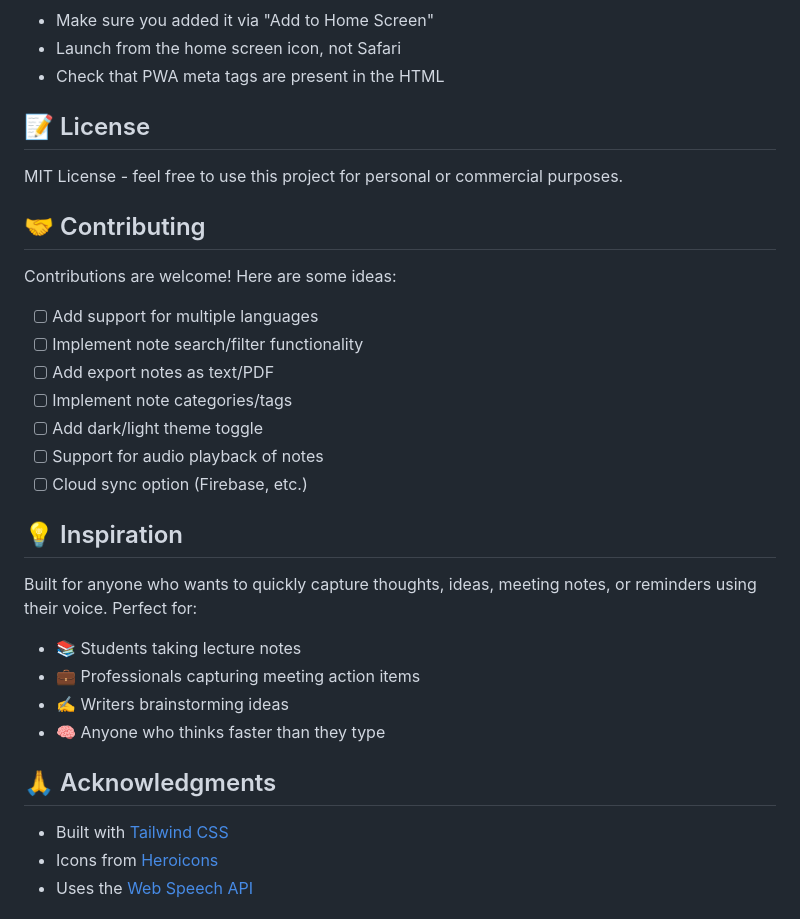
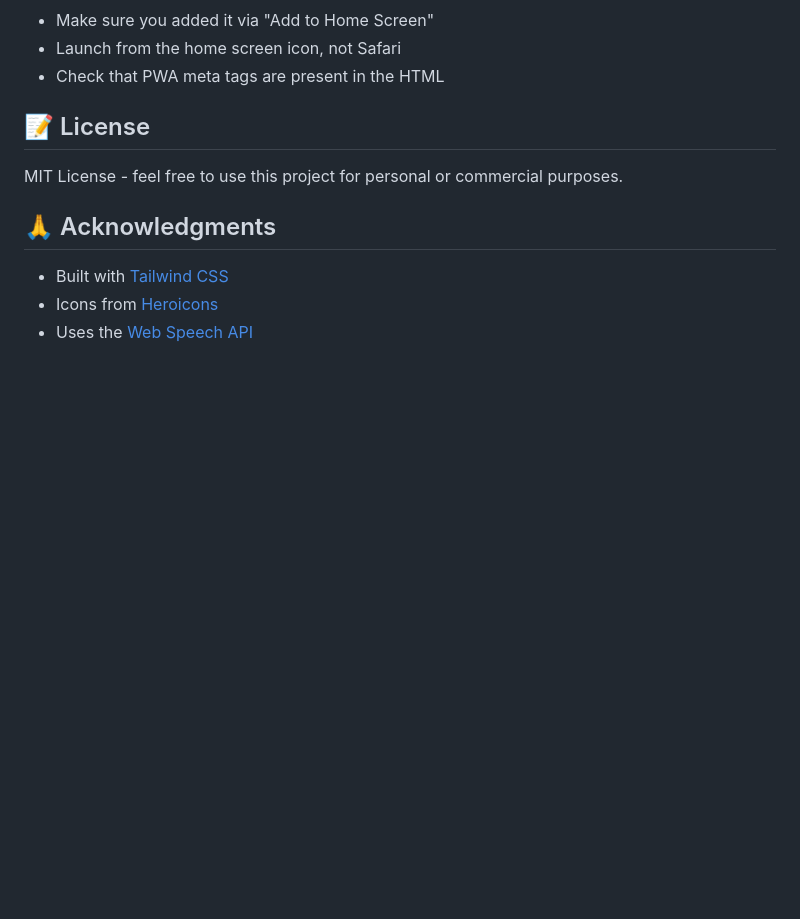
Before and after one commit to light-saber/voiceover, a Markdown page: README.md, the part around the change. GitHub-like rendering; blank space fills up the shorter version.

Commit message:
docs: remove Contributing and Inspiration sections from README

```diff
--- a/README.md
+++ b/README.md
@@ -178,27 +178,6 @@ recognition.interimResults = true;  // Show real-time results
 
 MIT License - feel free to use this project for personal or commercial purposes.
 
-## 🤝 Contributing
-
-Contributions are welcome! Here are some ideas:
-
-- [ ] Add support for multiple languages
-- [ ] Implement note search/filter functionality
-- [ ] Add export notes as text/PDF
-- [ ] Implement note categories/tags
-- [ ] Add dark/light theme toggle
-- [ ] Support for audio playback of notes
-- [ ] Cloud sync option (Firebase, etc.)
-
-## 💡 Inspiration
-
-Built for anyone who wants to quickly capture thoughts, ideas, meeting notes, or reminders using their voice. Perfect for:
-
-- 📚 Students taking lecture notes
-- 💼 Professionals capturing meeting action items
-- ✍️ Writers brainstorming ideas
-- 🧠 Anyone who thinks faster than they type
-
 ## 🙏 Acknowledgments
 
 - Built with [Tailwind CSS](https://tailwindcss.com/)
```
